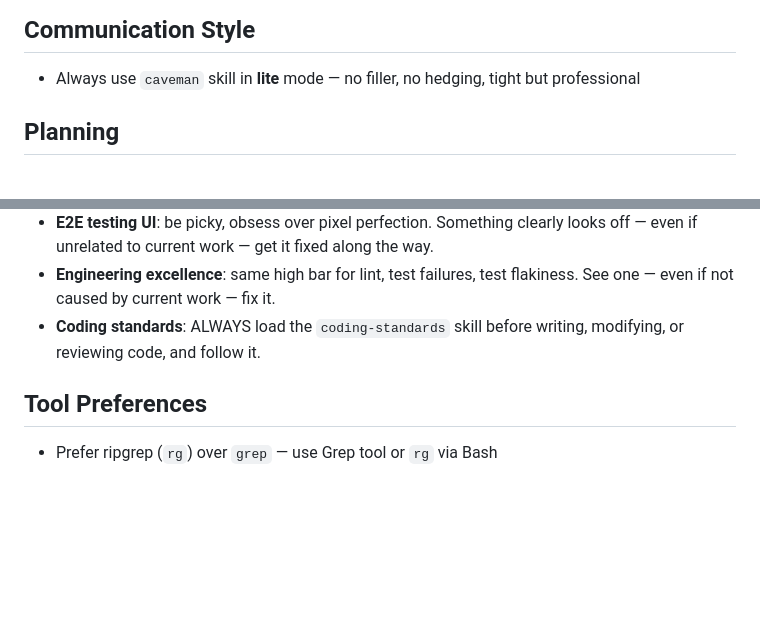
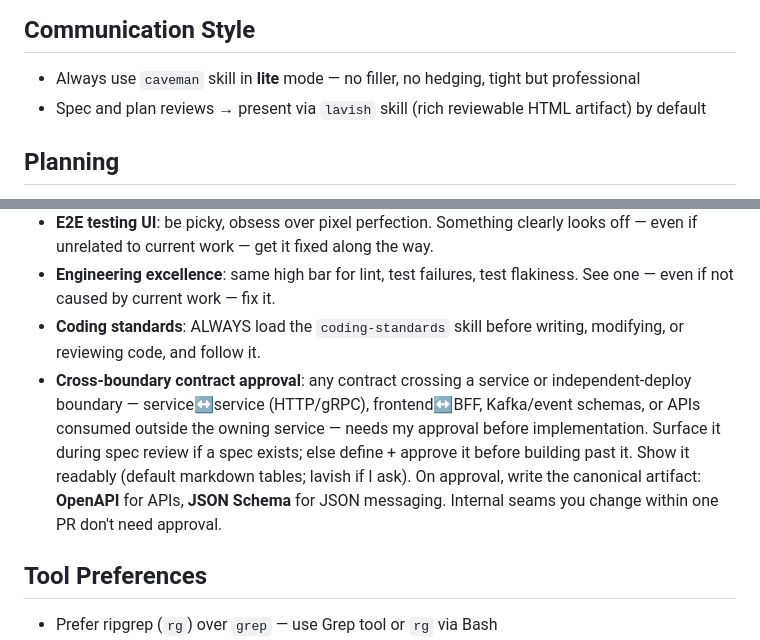
Before and after one commit to tvrmsmith/dotfiles, a Markdown page: dot-claude/CLAUDE.md, 2 parts joined by grey strips. GitHub-like rendering; blank space fills up the shorter version.

Commit message:
feat(claude): cross-boundary contract approval + lavish spec/plan review

```diff
--- a/dot-claude/CLAUDE.md
+++ b/dot-claude/CLAUDE.md
@@ -29,6 +29,7 @@ Match found → use existing copy, no clone. No match → clone to temp. Persona
 ## Communication Style
 
 - Always use `caveman` skill in **lite** mode — no filler, no hedging, tight but professional
+- Spec and plan reviews → present via `lavish` skill (rich reviewable HTML artifact) by default
 
 ## Planning
 
@@ -43,6 +44,7 @@ Match found → use existing copy, no clone. No match → clone to temp. Persona
 - **E2E testing UI**: be picky, obsess over pixel perfection. Something clearly looks off — even if unrelated to current work — get it fixed along the way.
 - **Engineering excellence**: same high bar for lint, test failures, test flakiness. See one — even if not caused by current work — fix it.
 - **Coding standards**: ALWAYS load the `coding-standards` skill before writing, modifying, or reviewing code, and follow it.
+- **Cross-boundary contract approval**: any contract crossing a service or independent-deploy boundary — service↔service (HTTP/gRPC), frontend↔BFF, Kafka/event schemas, or APIs consumed outside the owning service — needs my approval before implementation. Surface it during spec review if a spec exists; else define + approve it before building past it. Show it readably (default markdown tables; lavish if I ask). On approval, write the canonical artifact: **OpenAPI** for APIs, **JSON Schema** for JSON messaging. Internal seams you change within one PR don't need approval.
 
 ## Tool Preferences
 
```
